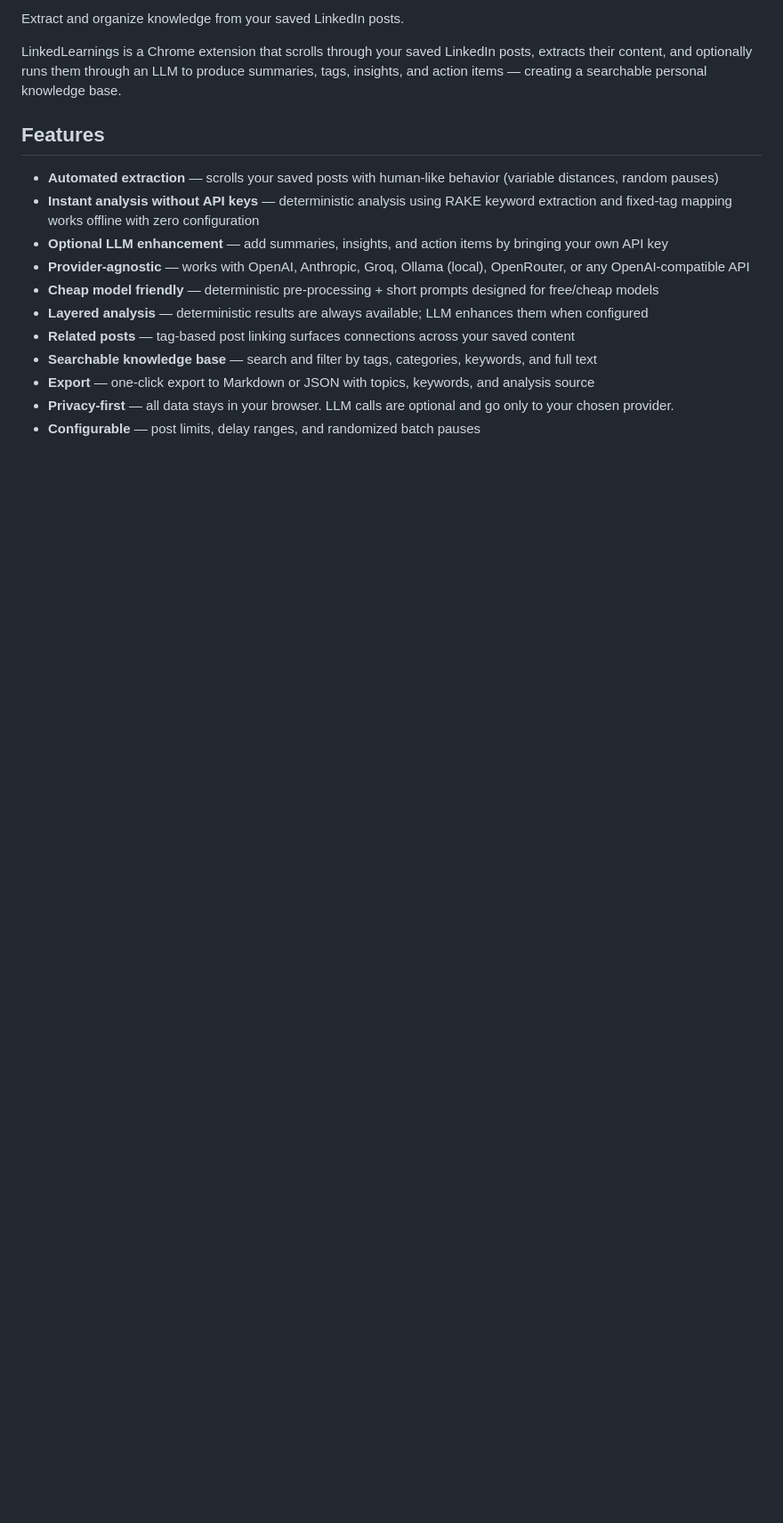
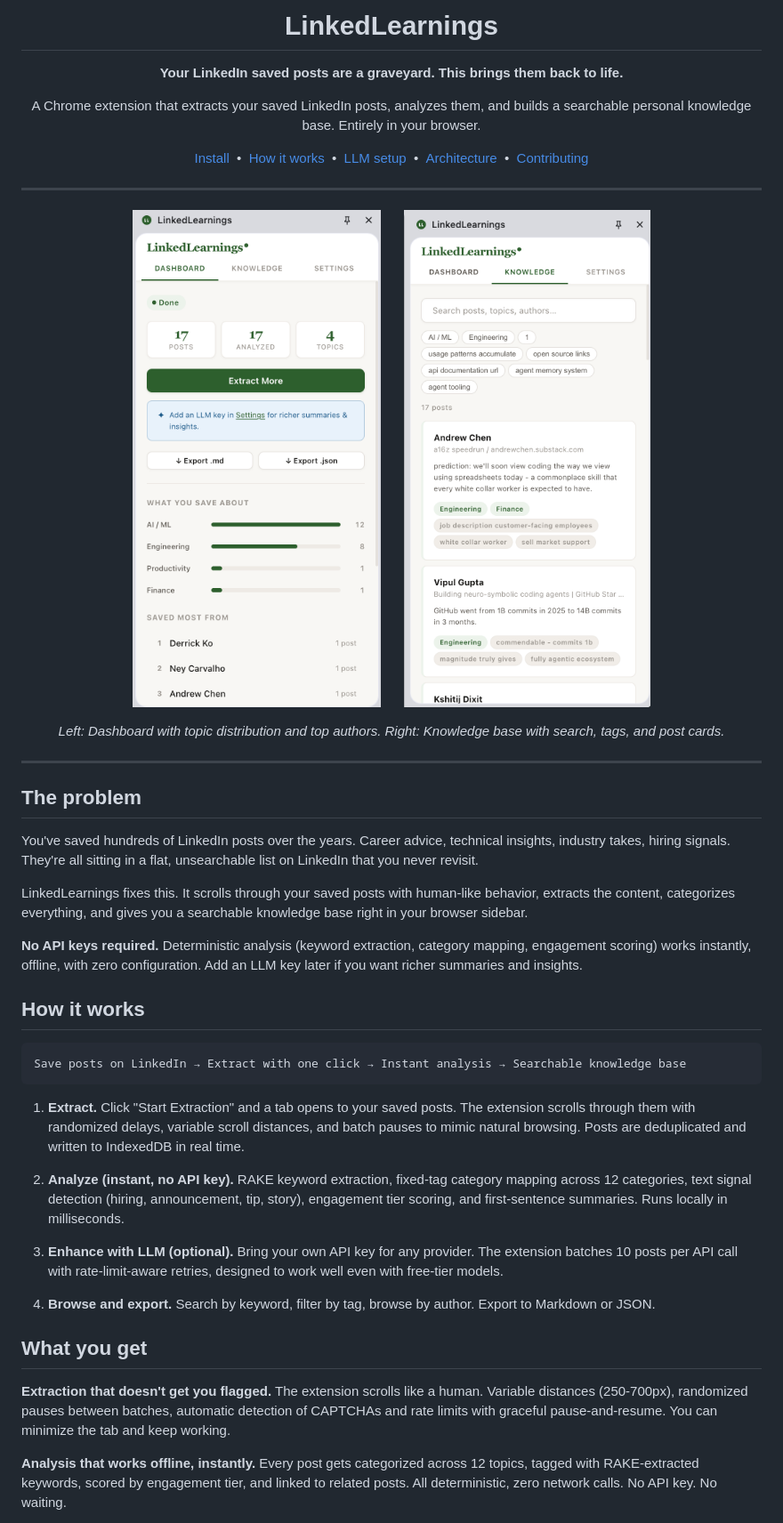
Before and after one commit to viktrum/linkedlearnings, a Markdown page: README.md, the part around the change printed below. Shown: that part at 89% size. Rendered like a GitHub page; pictures changed too: docs/dashboard.png (added), docs/knowledge.png (added); blank space fills up the shorter version.

````diff
--- a/README.md
+++ b/README.md
@@ -2,18 +4,57 @@
 
-Extract and organize knowledge from your saved LinkedIn posts.
+<h1 align="center">LinkedLearnings</h1>
 
-LinkedLearnings is a Chrome extension that scrolls through your saved LinkedIn posts, extracts their content, and optionally runs them through an LLM to produce summaries, tags, insights, and action items — creating a searchable personal knowledge base.
+<p align="center">
+  <strong>Your LinkedIn saved posts are a graveyard. This brings them back to life.</strong>
+</p>
 
-## Features
+<p align="center">
+  A Chrome extension that extracts your saved LinkedIn posts, analyzes them, and builds a searchable personal knowledge base. Entirely in your browser.
+</p>
 
-- **Automated extraction** — scrolls your saved posts with human-like behavior (variable distances, random pauses)
-- **Instant analysis without API keys** — deterministic analysis using RAKE keyword extraction and fixed-tag mapping works offline with zero configuration
-- **Optional LLM enhancement** — add summaries, insights, and action items by bringing your own API key
-- **Provider-agnostic** — works with OpenAI, Anthropic, Groq, Ollama (local), OpenRouter, or any OpenAI-compatible API
-- **Cheap model friendly** — deterministic pre-processing + short prompts designed for free/cheap models
-- **Layered analysis** — deterministic results are always available; LLM enhances them when configured
-- **Related posts** — tag-based post linking surfaces connections across your saved content
-- **Searchable knowledge base** — search and filter by tags, categories, keywords, and full text
-- **Export** — one-click export to Markdown or JSON with topics, keywords, and analysis source
-- **Privacy-first** — all data stays in your browser. LLM calls are optional and go only to your chosen provider.
-- **Configurable** — post limits, delay ranges, and randomized batch pauses
+<p align="center">
+  <a href="#installation">Install</a>&nbsp;&nbsp;&bull;&nbsp;&nbsp;<a href="#how-it-works">How it works</a>&nbsp;&nbsp;&bull;&nbsp;&nbsp;<a href="#llm-setup">LLM setup</a>&nbsp;&nbsp;&bull;&nbsp;&nbsp;<a href="#architecture">Architecture</a>&nbsp;&nbsp;&bull;&nbsp;&nbsp;<a href="#contributing">Contributing</a>
+</p>
+
+---
+
+<p align="center">
+  <img src="docs/dashboard.png" alt="Dashboard with topic distribution, stats, and export" width="340" />
+  &nbsp;&nbsp;&nbsp;&nbsp;
+  <img src="docs/knowledge.png" alt="Knowledge base with search, filter, and browsing" width="340" />
+</p>
+
+<p align="center">
+  <em>Left: Dashboard with topic distribution and top authors. Right: Knowledge base with search, tags, and post cards.</em>
+</p>
+
+---
+
+## The problem
+
+You've saved hundreds of LinkedIn posts over the years. Career advice, technical insights, industry takes, hiring signals. They're all sitting in a flat, unsearchable list on LinkedIn that you never revisit.
+
+LinkedLearnings fixes this. It scrolls through your saved posts with human-like behavior, extracts the content, categorizes everything, and gives you a searchable knowledge base right in your browser sidebar.
+
+**No API keys required.** Deterministic analysis (keyword extraction, category mapping, engagement scoring) works instantly, offline, with zero configuration. Add an LLM key later if you want richer summaries and insights.
+
+## How it works
+
+```
+Save posts on LinkedIn → Extract with one click → Instant analysis → Searchable knowledge base
+```
+
+1. **Extract.** Click "Start Extraction" and a tab opens to your saved posts. The extension scrolls through them with randomized delays, variable scroll distances, and batch pauses to mimic natural browsing. Posts are deduplicated and written to IndexedDB in real time.
+
+2. **Analyze (instant, no API key).** RAKE keyword extraction, fixed-tag category mapping across 12 categories, text signal detection (hiring, announcement, tip, story), engagement tier scoring, and first-sentence summaries. Runs locally in milliseconds.
+
+3. **Enhance with LLM (optional).** Bring your own API key for any provider. The extension batches 10 posts per API call with rate-limit-aware retries, designed to work well even with free-tier models.
+
+4. **Browse and export.** Search by keyword, filter by tag, browse by author. Export to Markdown or JSON.
+
+## What you get
+
+**Extraction that doesn't get you flagged.** The extension scrolls like a human. Variable distances (250-700px), randomized pauses between batches, automatic detection of CAPTCHAs and rate limits with graceful pause-and-resume. You can minimize the tab and keep working.
+
+**Analysis that works offline, instantly.** Every post gets categorized across 12 topics, tagged with RAKE-extracted keywords, scored by engagement tier, and linked to related posts. All deterministic, zero network calls. No API key. No waiting.
+
````
Also changed, not shown: other parts of README.md (+56 -104 lines).
